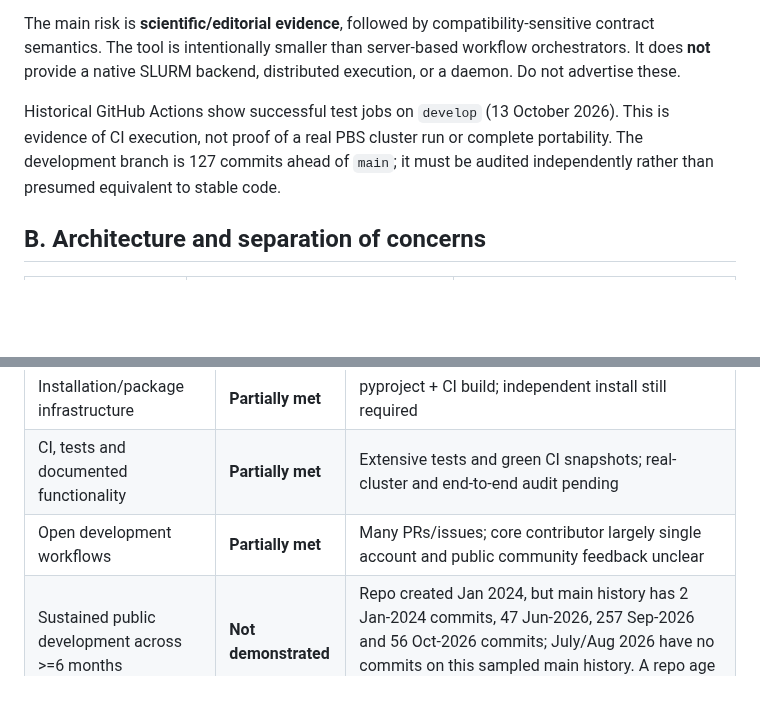
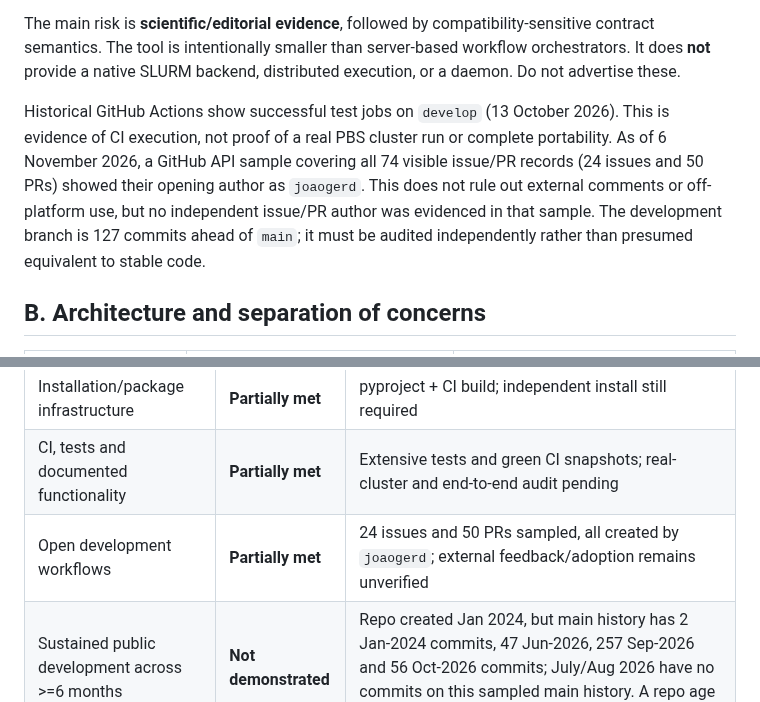
Before and after one commit to joaogerd/simpleWorkflow, a Markdown page: docs/joss-readiness-audit-2026-11.md, 2 parts joined by grey strips. GitHub-like rendering; blank space fills up the shorter version.

Commit message:
docs: add concrete community-engagement evidence and limits

```diff
--- a/docs/joss-readiness-audit-2026-11.md
+++ b/docs/joss-readiness-audit-2026-11.md
@@ -12,7 +12,7 @@ simpleWorkflow is already a nontrivial scientific workflow runner: Python packag
 
 The main risk is **scientific/editorial evidence**, followed by compatibility-sensitive contract semantics. The tool is intentionally smaller than server-based workflow orchestrators. It does **not** provide a native SLURM backend, distributed execution, or a daemon. Do not advertise these.
 
-Historical GitHub Actions show successful test jobs on `develop` (13 October 2026). This is evidence of CI execution, not proof of a real PBS cluster run or complete portability. The development branch is 127 commits ahead of `main`; it must be audited independently rather than presumed equivalent to stable code.
+Historical GitHub Actions show successful test jobs on `develop` (13 October 2026). This is evidence of CI execution, not proof of a real PBS cluster run or complete portability. As of 6 November 2026, a GitHub API sample covering all 74 visible issue/PR records (24 issues and 50 PRs) showed their opening author as `joaogerd`. This does not rule out external comments or off-platform use, but no independent issue/PR author was evidenced in that sample. The development branch is 127 commits ahead of `main`; it must be audited independently rather than presumed equivalent to stable code.
 
 ## B. Architecture and separation of concerns
 
@@ -103,7 +103,7 @@ A static scan of top-level relative imports in the 23 Python modules of the `dev
 | OSI-approved LICENSE file | **Met** | MIT `LICENSE` in repo |
 | Installation/package infrastructure | **Partially met** | pyproject + CI build; independent install still required |
 | CI, tests and documented functionality | **Partially met** | Extensive tests and green CI snapshots; real-cluster and end-to-end audit pending |
-| Open development workflows | **Partially met** | Many PRs/issues; core contributor largely single account and public community feedback unclear |
+| Open development workflows | **Partially met** | 24 issues and 50 PRs sampled, all created by `joaogerd`; external feedback/adoption remains unverified |
 | Sustained public development across >=6 months | **Not demonstrated** | Repo created Jan 2024, but main history has 2 Jan-2024 commits, 47 Jun-2026, 257 Sep-2026 and 56 Oct-2026 commits; July/Aug 2026 have no commits on this sampled main history. A repo age is not sustained activity |
 | Research use / demonstrated impact | **Not verifiable** | Atmospheric modeling examples and design motivation exist; reproducible research use, artifacts, adopter feedback or publications must be collected |
 | Generic scientific usefulness and scope | **Partially met** | Domain-neutral YAML engine; explicit reuse case and why not use Nextflow/Snakemake/ecFlow/Cylc still needed |
```
